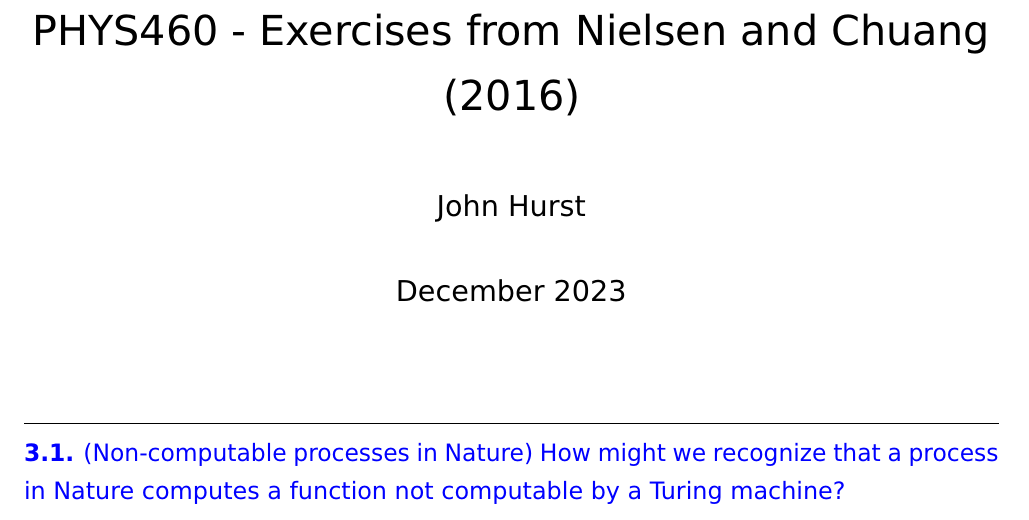
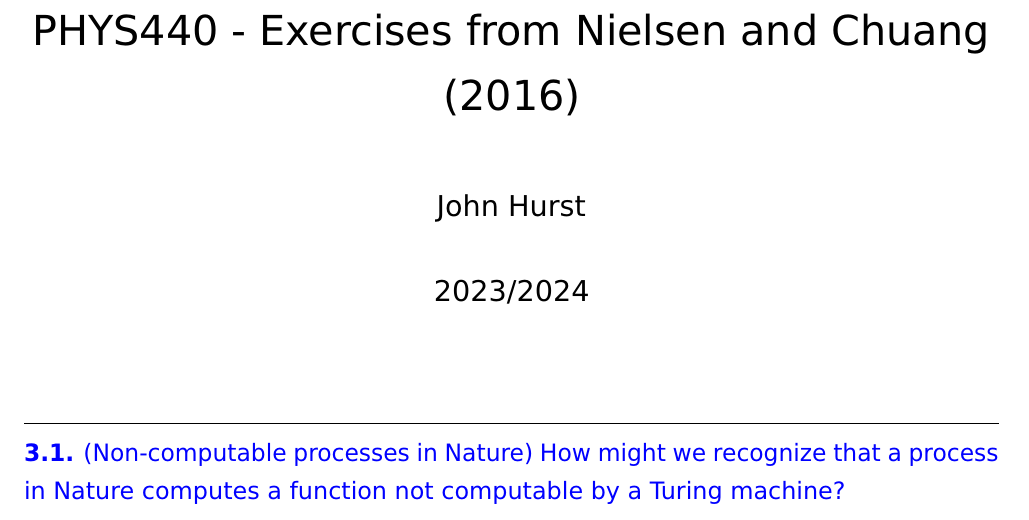
Before and after one commit to johnbhurst/phys440, a LaTeX document (Nielsen-Chuang-Chapter3.tex, which reads phys440.sty): part of page 1 of 11, cut so that both start at the same text. Compiled offline with pdfLaTeX.

Commit message:
fix: Renamed from PHYS460 to PHYS440.

```diff
--- a/Nielsen-Chuang-Chapter3.tex
+++ b/Nielsen-Chuang-Chapter3.tex
@@ -1,9 +1,9 @@
 \documentclass[12pt]{extarticle}
-\usepackage{phys460}
+\usepackage{phys440}
 
-\title{PHYS460 - Exercises from Nielsen and Chuang (2016)}
+\title{PHYS440 - Exercises from Nielsen and Chuang (2016)}
 \author{John Hurst}
-\date{December 2023}
+\date{2023/2024}
 
 \begin{document}
 \maketitle
--- a/phys460.sty
+++ b/phys440.sty
@@ -27,7 +27,7 @@
 \usepackage{xcolor}
 \usepackage{xspace}
 
-\addbibresource{phys460.bib}
+\addbibresource{phys440.bib}
 \setlength{\parskip}{1em}
 \linespread{1.3}
 \geometry{a4paper,margin=0.75in}
```
Also changed, not shown: Exercises-Wong2022.tex (+2 -2 lines), README.md, phys440.bib (renamed from phys460.bib).
